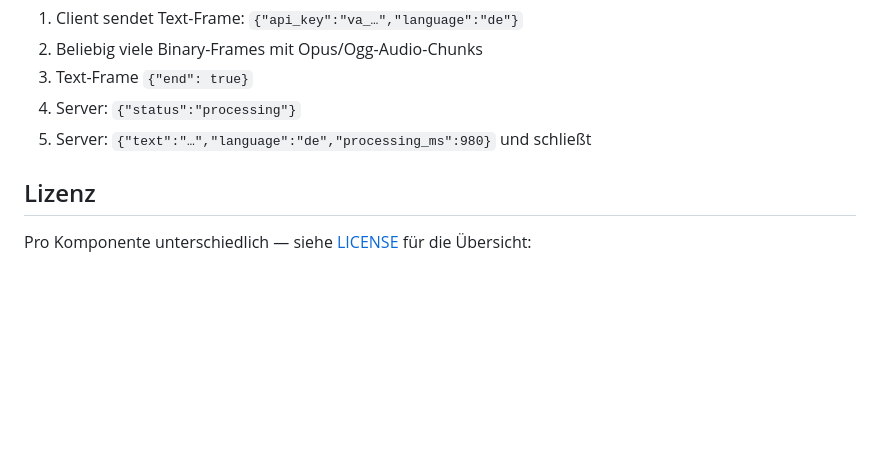
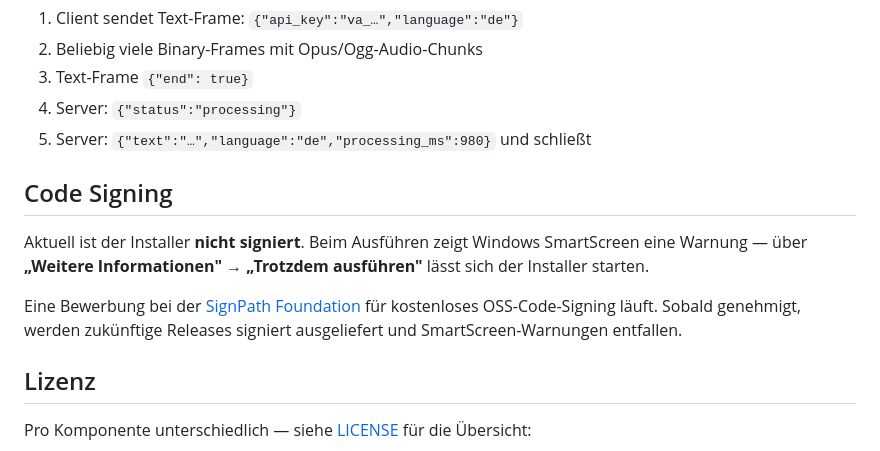
Before and after one commit to MarcelHue/VoiceAgend, a Markdown page: README.md, the part around the change. Drawn GitHub-style; blank space fills up the shorter version.

Commit message:
docs: add code-signing notice

```diff
--- a/README.md
+++ b/README.md
@@ -126,6 +126,16 @@ Voraussetzungen: .NET 9 SDK, Windows App SDK 1.6 Runtime (oder `WindowsAppSDKSel
 4. Server: `{"status":"processing"}`
 5. Server: `{"text":"…","language":"de","processing_ms":980}` und schließt
 
+## Code Signing
+
+Aktuell ist der Installer **nicht signiert**. Beim Ausführen zeigt Windows SmartScreen
+eine Warnung — über **„Weitere Informationen" → „Trotzdem ausführen"** lässt sich der
+Installer starten.
+
+Eine Bewerbung bei der [SignPath Foundation](https://signpath.org/apply) für kostenloses
+OSS-Code-Signing läuft. Sobald genehmigt, werden zukünftige Releases signiert ausgeliefert
+und SmartScreen-Warnungen entfallen.
+
 ## Lizenz
 
 Pro Komponente unterschiedlich — siehe [LICENSE](LICENSE) für die Übersicht:
```
